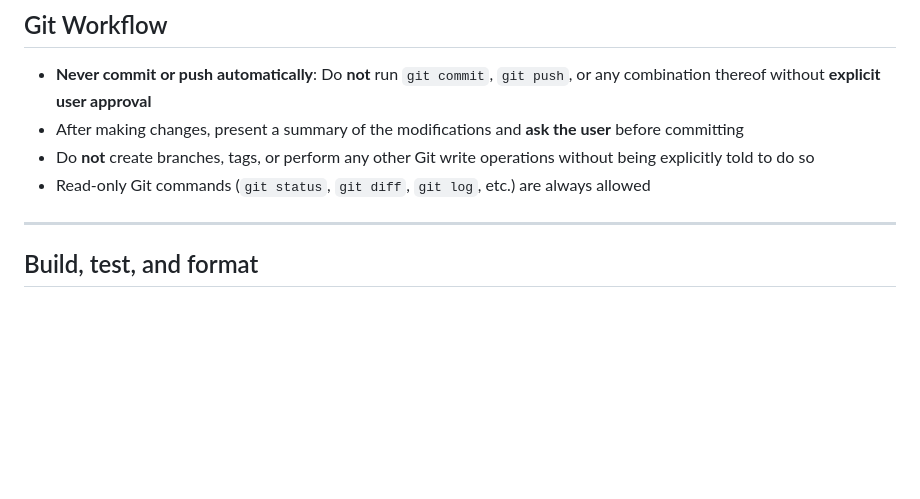
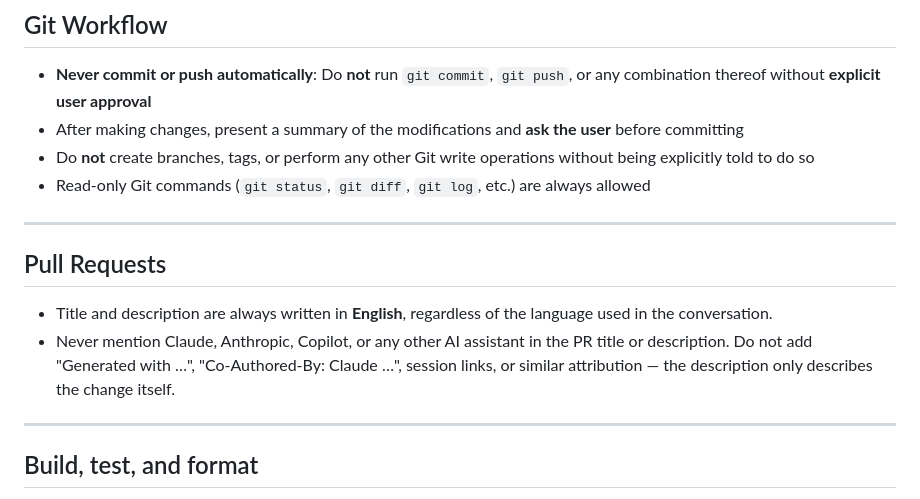
Before and after one commit to LarsLaskowski/PlexToJellyfinSync, a Markdown page: .github/copilot-instructions.md, the part around the change. Drawn GitHub-style; blank space fills up the shorter version.

```diff
--- a/.github/copilot-instructions.md
+++ b/.github/copilot-instructions.md
@@ -30,6 +30,16 @@ runs as a Docker container, and exposes a web dashboard for status and logs.
 - Do **not** create branches, tags, or perform any other Git write operations without being explicitly
   told to do so
 - Read-only Git commands (`git status`, `git diff`, `git log`, etc.) are always allowed
+
+---
+
+## Pull Requests
+
+- Title and description are always written in **English**, regardless of the language used in the
+  conversation.
+- Never mention Claude, Anthropic, Copilot, or any other AI assistant in the PR title or description.
+  Do not add "Generated with …", "Co-Authored-By: Claude …", session links, or similar attribution —
+  the description only describes the change itself.
 
 ---
 
```
Also changed, not shown: CLAUDE.md (+8 -0 lines), 1 other file.
